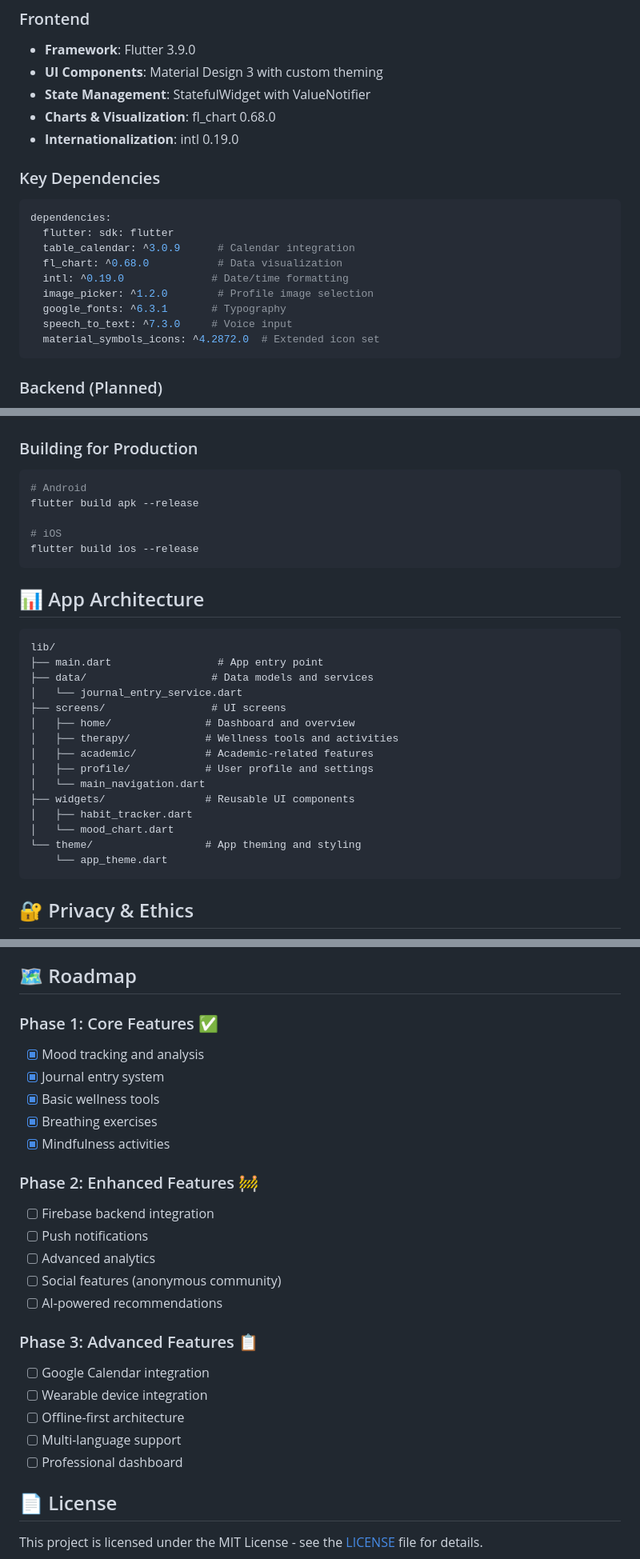
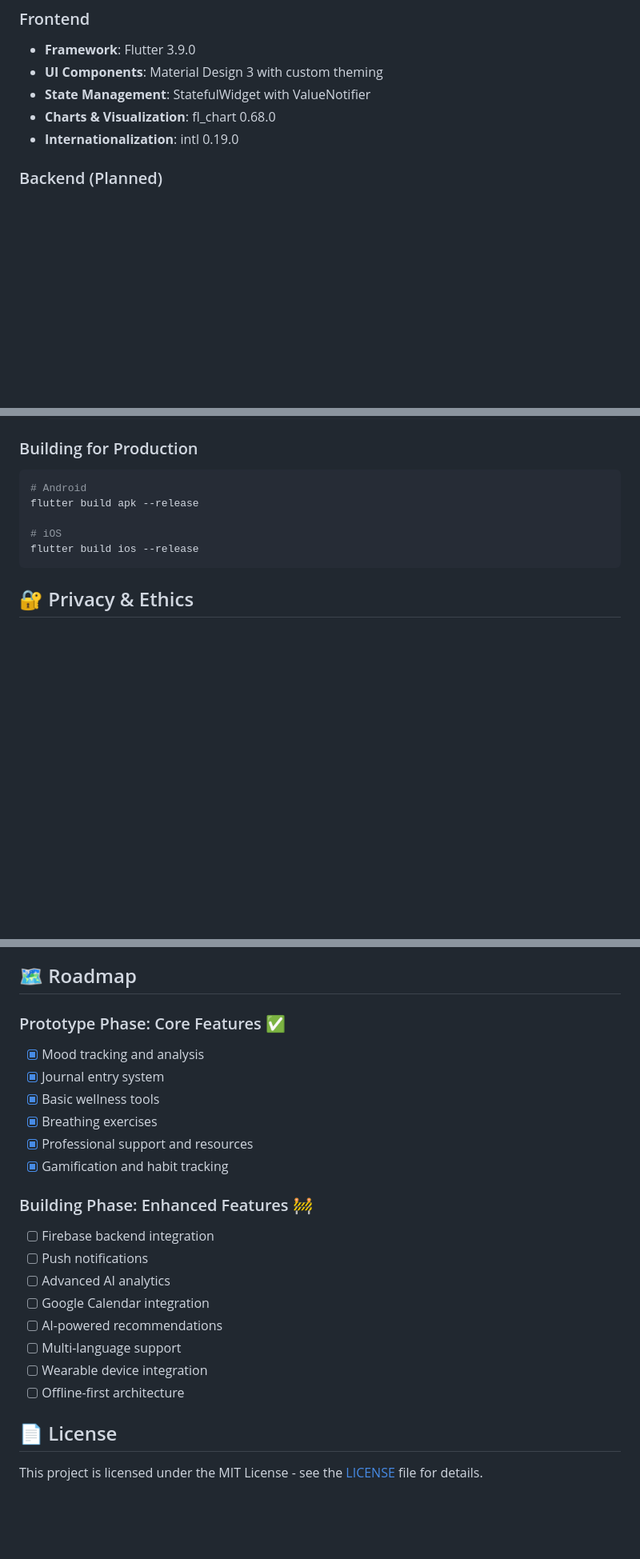
Before and after one commit to jocelyngan2005/solace, a Markdown page: README.md, 3 parts joined by grey strips. Shown at 80% size. Drawn GitHub-style; blank space fills up the shorter version.

````diff
--- a/README.md
+++ b/README.md
@@ -64,19 +67,6 @@ Many students don’t seek help because counseling resources are limited or they
 - **State Management**: StatefulWidget with ValueNotifier
 - **Charts & Visualization**: fl_chart 0.68.0
 - **Internationalization**: intl 0.19.0
-
-### Key Dependencies
-```yaml
-dependencies:
-  flutter: sdk: flutter
-  table_calendar: ^3.0.9      # Calendar integration
-  fl_chart: ^0.68.0           # Data visualization
-  intl: ^0.19.0              # Date/time formatting
-  image_picker: ^1.2.0        # Profile image selection
-  google_fonts: ^6.3.1       # Typography
-  speech_to_text: ^7.3.0     # Voice input
-  material_symbols_icons: ^4.2872.0  # Extended icon set
-```
 
 ### Backend (Planned)
 - **Authentication**: Firebase Auth
@@ -155,26 +145,6 @@ flutter build apk --release
 flutter build ios --release
 ```
 
-## 📊 App Architecture
-
-```
-lib/
-├── main.dart                 # App entry point
-├── data/                    # Data models and services
-│   └── journal_entry_service.dart
-├── screens/                 # UI screens
-│   ├── home/               # Dashboard and overview
-│   ├── therapy/            # Wellness tools and activities
-│   ├── academic/           # Academic-related features
-│   ├── profile/            # User profile and settings
-│   └── main_navigation.dart
-├── widgets/                # Reusable UI components
-│   ├── habit_tracker.dart
-│   └── mood_chart.dart
-└── theme/                  # App theming and styling
-    └── app_theme.dart
-```
-
 ## 🔐 Privacy & Ethics
 
 - **Data Protection**: All mood entries and journal content are encrypted
@@ -196,26 +166,23 @@ We welcome contributions from developers, mental health professionals, and UX de
 
 ## 🗺️ Roadmap
 
-### Phase 1: Core Features ✅
+### Prototype Phase: Core Features ✅
 - [x] Mood tracking and analysis
 - [x] Journal entry system
 - [x] Basic wellness tools
 - [x] Breathing exercises
-- [x] Mindfulness activities
+- [x] Professional support and resources
+- [x] Gamification and habit tracking
 
-### Phase 2: Enhanced Features 🚧
+### Building Phase: Enhanced Features 🚧
 - [ ] Firebase backend integration
 - [ ] Push notifications
-- [ ] Advanced analytics
-- [ ] Social features (anonymous community)
+- [ ] Advanced AI analytics
+- [ ] Google Calendar integration
 - [ ] AI-powered recommendations
-
-### Phase 3: Advanced Features 📋
-- [ ] Google Calendar integration
+- [ ] Multi-language support
 - [ ] Wearable device integration
 - [ ] Offline-first architecture
-- [ ] Multi-language support
-- [ ] Professional dashboard
 
 ## 📄 License
 
````
Also changed, not shown: other parts of README.md (+8 -5 lines).
